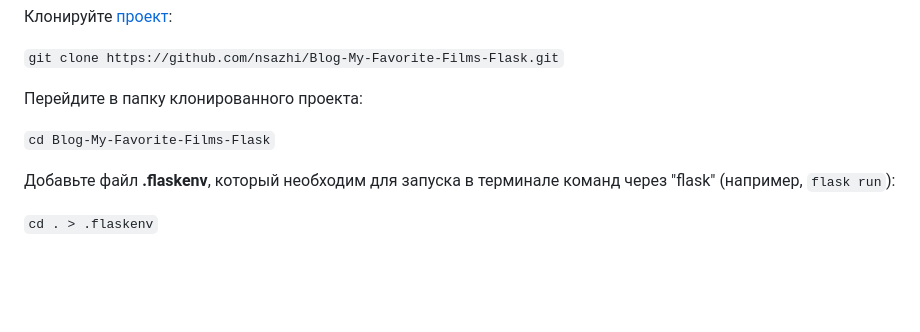
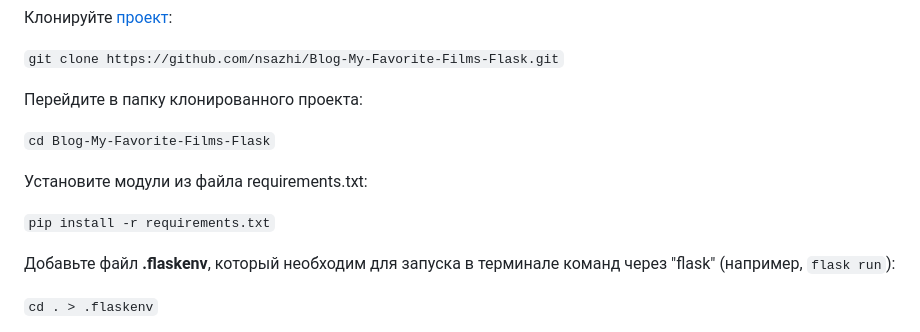
Before and after one commit to nsazhi/thesis_flask_app, a Markdown page: README.md, the part around the change. Rendered like a GitHub page; blank space fills up the shorter version.

```diff
--- a/README.md
+++ b/README.md
@@ -145,6 +145,10 @@ films/films_by_category.html — страница каталога фильмо
 
 `cd Blog-My-Favorite-Films-Flask`
 
+Установите модули из файла requirements.txt:
+
+`pip install -r requirements.txt`
+
 Добавьте файл **.flaskenv**, который необходим для запуска в терминале команд через "flask" (например, `flask run`):
 
 `cd . > .flaskenv`
```
